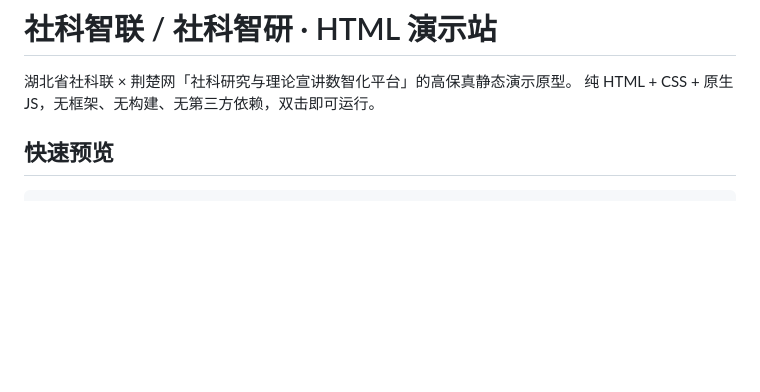
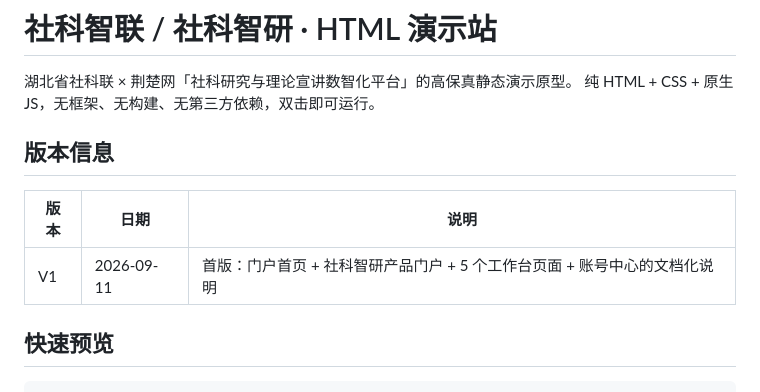
Before and after one commit to journey-roadside/skl-html-demo-2026, a Markdown page: README.md, the part around the change. Rendered like a GitHub page; blank space fills up the shorter version.

Commit message:
20260911-README 增加版本信息 V1

```diff
--- a/README.md
+++ b/README.md
@@ -2,6 +2,12 @@
 
 湖北省社科联 × 荆楚网「社科研究与理论宣讲数智化平台」的高保真静态演示原型。
 纯 HTML + CSS + 原生 JS，无框架、无构建、无第三方依赖，双击即可运行。
+
+## 版本信息
+
+| 版本 | 日期 | 说明 |
+| --- | --- | --- |
+| V1 | 2026-09-11 | 首版：门户首页 + 社科智研产品门户 + 5 个工作台页面 + 账号中心的文档化说明 |
 
 ## 快速预览
 
```
